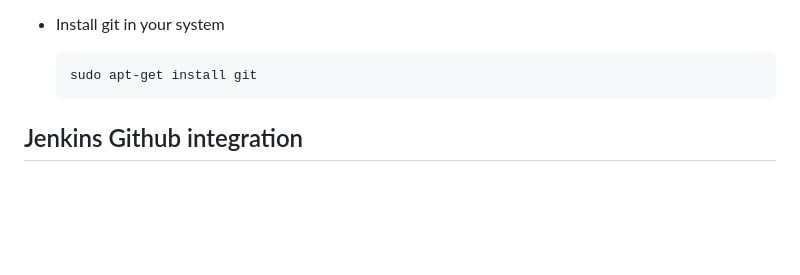
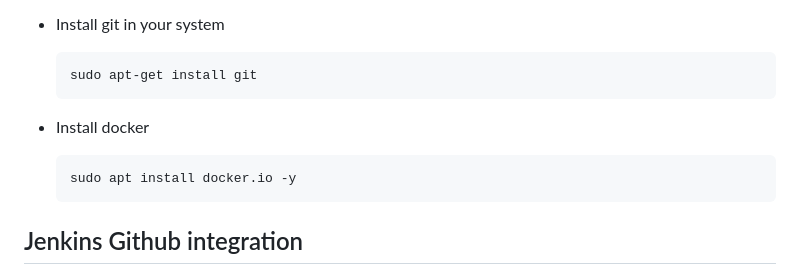
Before and after one commit to Pankajzire/django-todo, a Markdown page: README.md, the part around the change. Drawn GitHub-style; blank space fills up the shorter version.

```diff
--- a/README.md
+++ b/README.md
@@ -153,6 +153,10 @@ Step - 4 Open port 8080 from AWS Console
 
       sudo apt-get install git
 
+* Install docker
+
+      sudo apt install docker.io -y
+
 
 ## Jenkins Github integration
 
```
